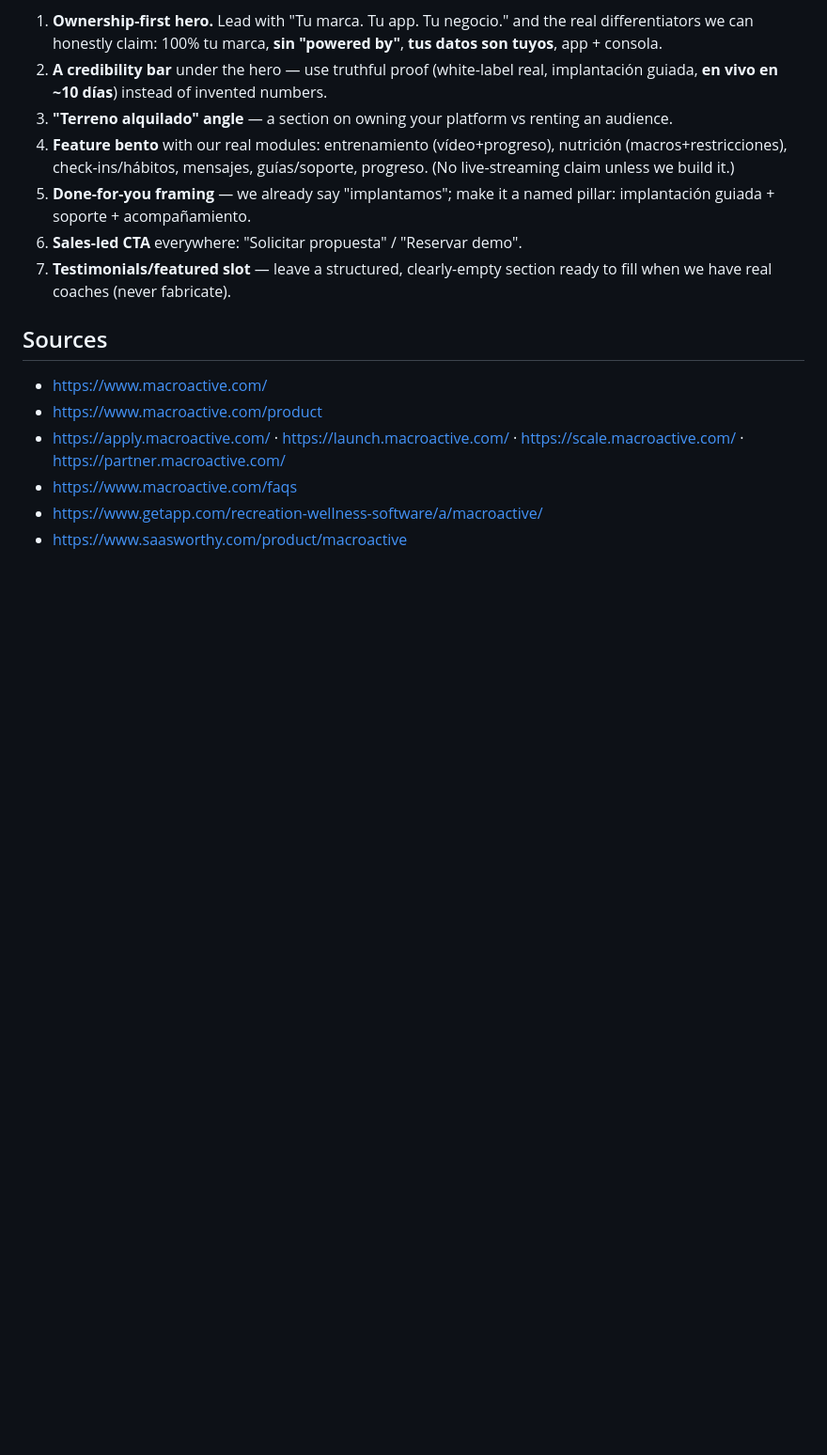
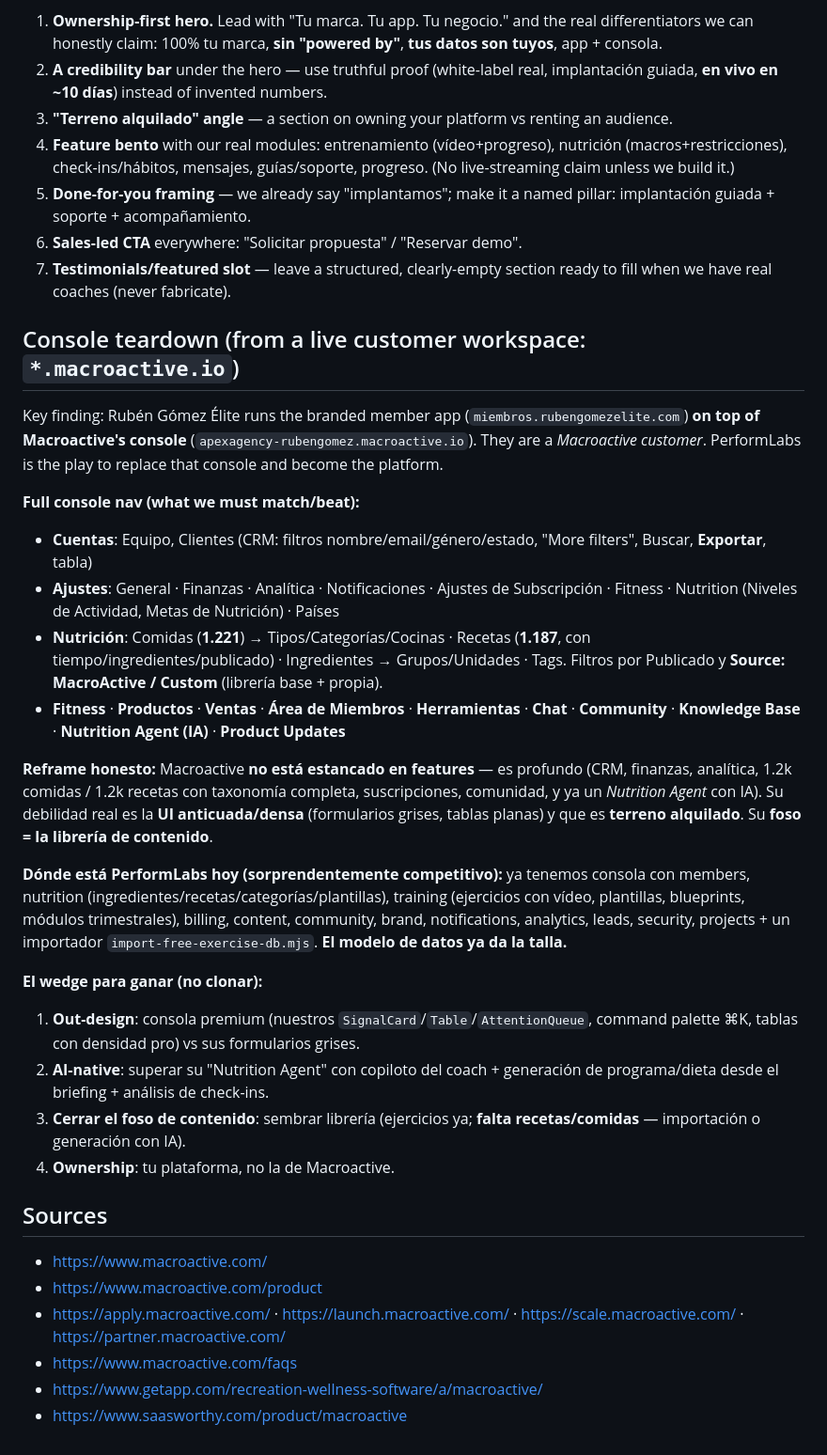
Before and after one commit to rubengomezesp-tech/PerformLabs, a Markdown page: docs/inspiration/macroactive-teardown.md, the part around the change. Shown at 94% size. Drawn GitHub-style; blank space fills up the shorter version.

Commit message:
Document Macroactive console teardown and reframed strategy
Capture the key finding: the reference coach runs their branded member
app on Macroactive's own console (they are a Macroactive customer).
Record the full console nav, the scale of their content library
(~1.2k meals / ~1.2k recipes) and AI nutrition agent, and reframe the
wedge honestly — PerformLabs already matches much of the surface; the win
is premium UX, AI-native, content seeding, and ownership.

https://claude.ai/code/session_01RDrhLHbMrDGgdCX3xpAnJJ

```diff
--- a/docs/inspiration/macroactive-teardown.md
+++ b/docs/inspiration/macroactive-teardown.md
@@ -72,6 +72,37 @@ PerformLabs sells the same thing, so the structure transfers directly. Adopt the
 7. **Testimonials/featured slot** — leave a structured, clearly-empty section
    ready to fill when we have real coaches (never fabricate).
 
+## Console teardown (from a live customer workspace: `*.macroactive.io`)
+
+Key finding: Rubén Gómez Élite runs the branded member app
+(`miembros.rubengomezelite.com`) **on top of Macroactive's console**
+(`apexagency-rubengomez.macroactive.io`). They are a *Macroactive customer*.
+PerformLabs is the play to replace that console and become the platform.
+
+**Full console nav (what we must match/beat):**
+- **Cuentas**: Equipo, Clientes (CRM: filtros nombre/email/género/estado, "More filters", Buscar, **Exportar**, tabla)
+- **Ajustes**: General · Finanzas · Analítica · Notificaciones · Ajustes de Subscripción · Fitness · Nutrition (Niveles de Actividad, Metas de Nutrición) · Países
+- **Nutrición**: Comidas (**1.221**) → Tipos/Categorías/Cocinas · Recetas (**1.187**, con tiempo/ingredientes/publicado) · Ingredientes → Grupos/Unidades · Tags. Filtros por Publicado y **Source: MacroActive / Custom** (librería base + propia).
+- **Fitness** · **Productos** · **Ventas** · **Área de Miembros** · **Herramientas** · **Chat** · **Community** · **Knowledge Base** · **Nutrition Agent (IA)** · **Product Updates**
+
+**Reframe honesto:** Macroactive **no está estancado en features** — es profundo
+(CRM, finanzas, analítica, 1.2k comidas / 1.2k recetas con taxonomía completa,
+suscripciones, comunidad, y ya un *Nutrition Agent* con IA). Su debilidad real es
+la **UI anticuada/densa** (formularios grises, tablas planas) y que es **terreno
+alquilado**. Su **foso = la librería de contenido**.
+
+**Dónde está PerformLabs hoy (sorprendentemente competitivo):** ya tenemos consola
+con members, nutrition (ingredientes/recetas/categorías/plantillas), training
+(ejercicios con vídeo, plantillas, blueprints, módulos trimestrales), billing,
+content, community, brand, notifications, analytics, leads, security, projects +
+un importador `import-free-exercise-db.mjs`. **El modelo de datos ya da la talla.**
+
+**El wedge para ganar (no clonar):**
+1. **Out-design**: consola premium (nuestros `SignalCard`/`Table`/`AttentionQueue`, command palette ⌘K, tablas con densidad pro) vs sus formularios grises.
+2. **AI-native**: superar su "Nutrition Agent" con copiloto del coach + generación de programa/dieta desde el briefing + análisis de check-ins.
+3. **Cerrar el foso de contenido**: sembrar librería (ejercicios ya; **falta recetas/comidas** — importación o generación con IA).
+4. **Ownership**: tu plataforma, no la de Macroactive.
+
 ## Sources
 
 - https://www.macroactive.com/
```
